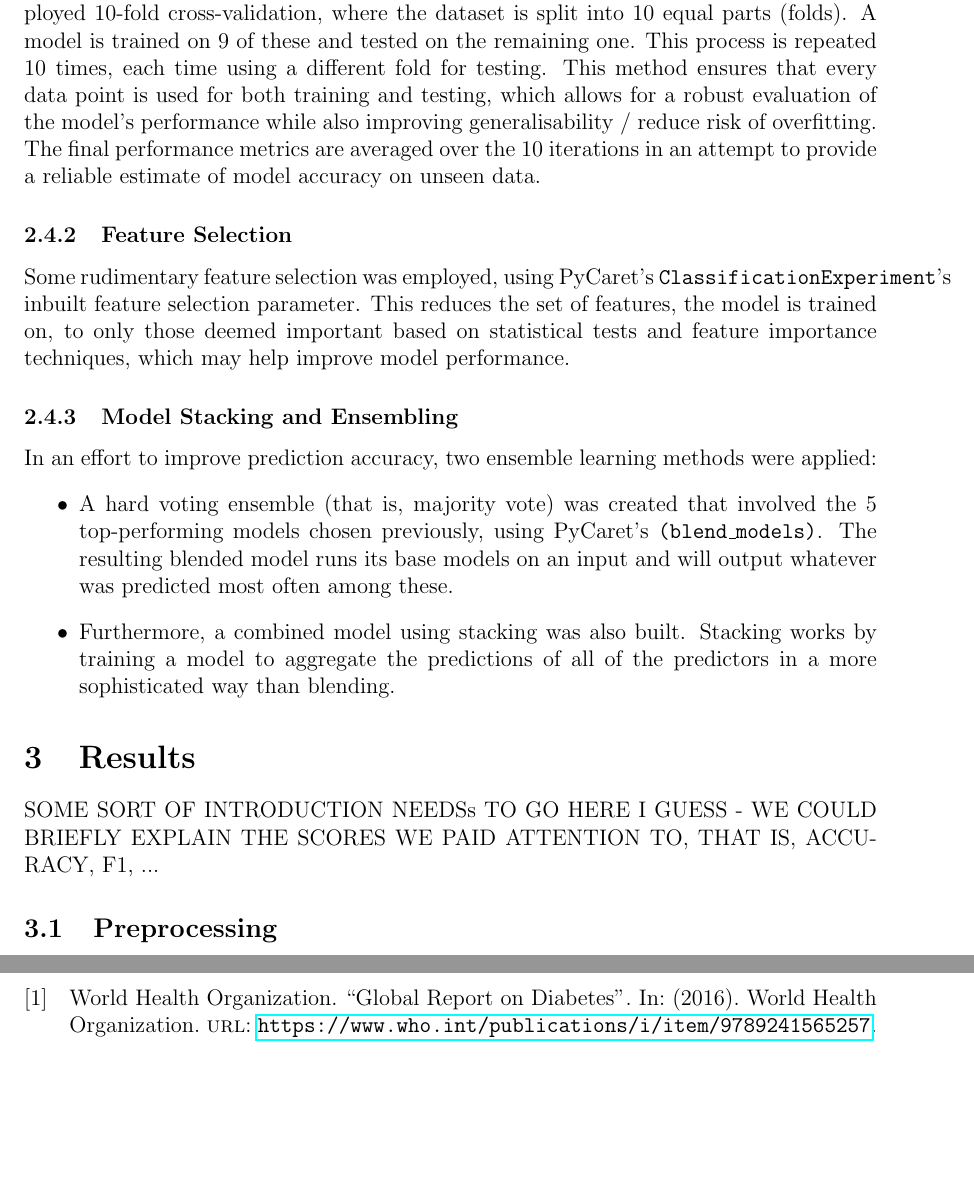
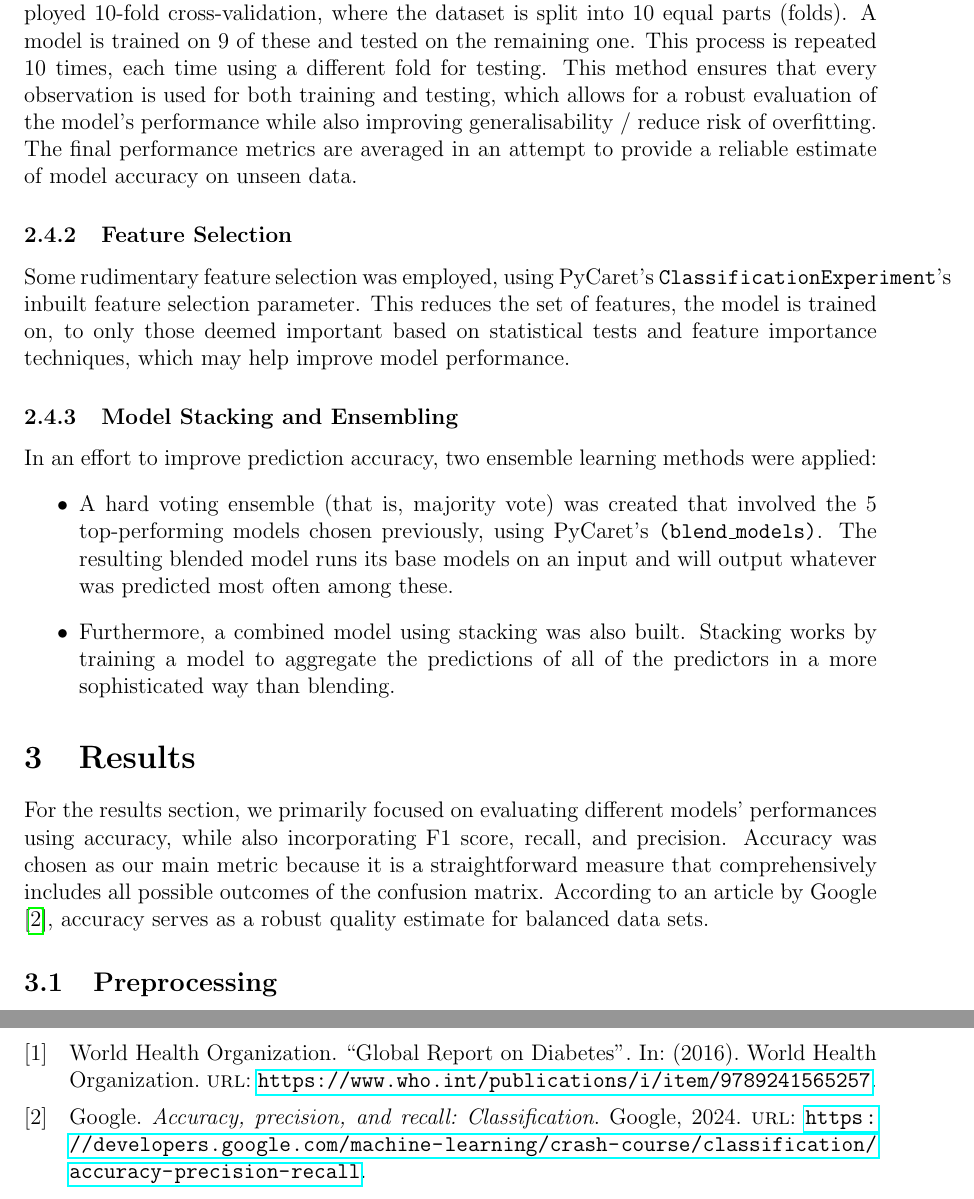
Before and after one commit to jan-ba/ml-diabetes-prediction, a LaTeX document (report/report.tex): two parts of pages 4 and 9 of 9, joined at a grey line, cut so that both start at the same text, the shorter picture padded with empty space. Compiled offline with pdfLaTeX.

Commit message:
add  introduction for section "results" and render pdf report

```diff
--- a/report/report.tex
+++ b/report/report.tex
@@ -145,9 +145,9 @@ of these random hyperparameters and chooses the best one based on accuracy.
 Cross-validation was automatically performed by \texttt{ClassificationExperiment}.
 We employed 10-fold cross-validation, where the dataset is split into 10 equal parts (folds).
 A model is trained on 9 of these and tested on the remaining one. This process is repeated 10 times,
-each time using a different fold for testing. This method ensures that every data point is used for both training
+each time using a different fold for testing. This method ensures that every observation is used for both training
 and testing, which allows for a robust evaluation of the model's performance while also improving generalisability /
-reduce risk of overfitting. The final performance metrics are averaged over the 10 iterations in an attempt to
+reduce risk of overfitting. The final performance metrics are averaged in an attempt to
 provide a reliable estimate of model accuracy on unseen data.
 
 
@@ -171,8 +171,10 @@ In an effort to improve prediction accuracy, two ensemble learning methods were
 \end{itemize}
 
 \section{Results}
-SOME SORT OF INTRODUCTION NEEDSs TO GO HERE I GUESS - WE COULD BRIEFLY EXPLAIN THE SCORES WE PAID ATTENTION TO,
-THAT IS, ACCURACY, F1, ...
+For the results section, we primarily focused on evaluating different models' performances using accuracy, while also
+incorporating F1 score, recall, and precision. Accuracy was chosen as our main metric because it is a
+straightforward measure that comprehensively includes all possible outcomes of the confusion matrix.
+According to an article by Google \cite{Google}, accuracy serves as a robust quality estimate for balanced data sets.
 
 \subsection{Preprocessing}
 One-hot encoding features, that were already binary but numerical did not make any difference in the model's
```
Also changed, not shown: report/references.bib (+6 -5 lines), report/report.pdf, report/report.tex (2 more changed lines), 2 other files.
